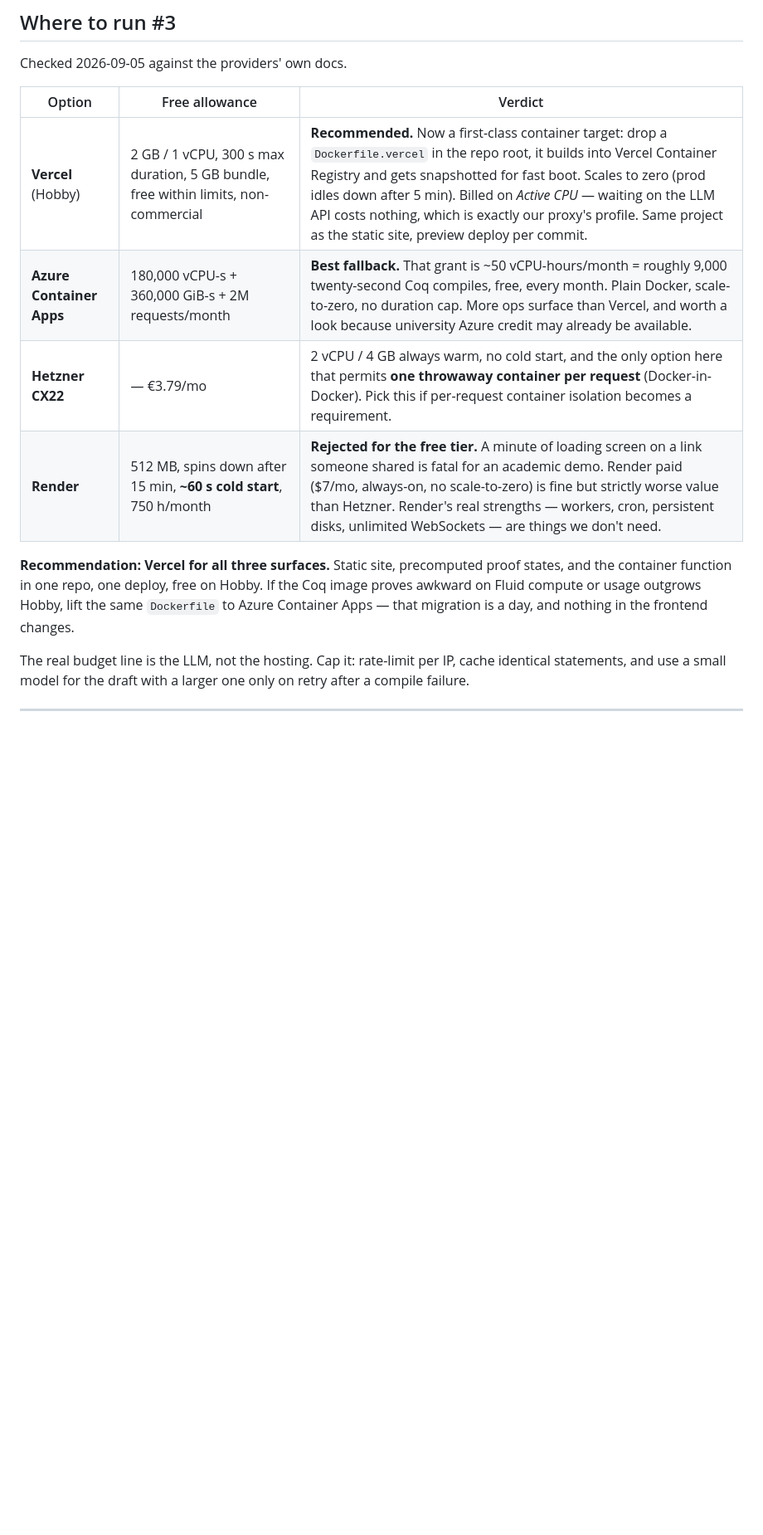
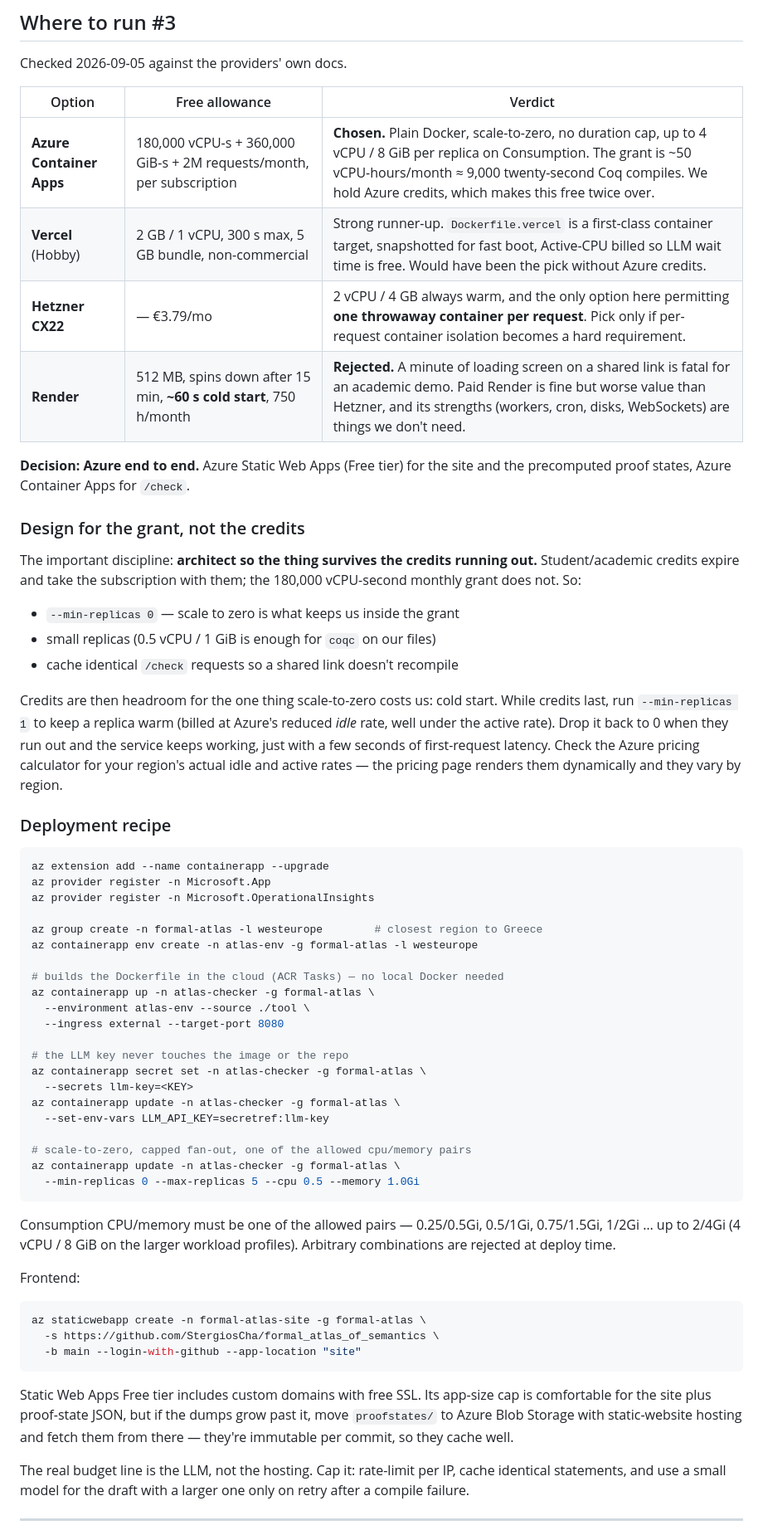
Before and after one commit to StergiosCha/formal_atlas_of_semantics, a Markdown page: atlas_data/HOSTING.md, the part around one of its changes. Shown at 83% size. Drawn GitHub-style; blank space fills up the shorter version.

Commit message:
atlas_data: hosting decision — Azure end to end
User holds Azure credits, which settles the provider question. Azure Static
Web Apps (Free tier, custom domain + free SSL) for the site and the
precomputed proof states; Azure Container Apps for the single /check endpoint.

The design discipline that matters more than the provider choice: architect
for the 180,000 vCPU-second monthly GRANT, not for the credits. Credits expire
and take the subscription with them; the grant does not. So min-replicas 0,
0.5 vCPU / 1 GiB replicas, and a response cache — then the service still works
after the credits are gone, just with a cold start. Credits are spent on
min-replicas 1 to keep a replica warm (idle rate) while they last.

Adds the full az recipe: containerapp up --source builds the Dockerfile via
ACR Tasks with no local Docker, the LLM key lives as a Container Apps secret
referenced by secretref so it never enters the image or the repo, and the
allowed Consumption cpu/memory pairs are noted because arbitrary combinations
are rejected at deploy time. Blob Storage static-website hosting named as the
escape hatch if proofstate dumps outgrow the Static Web Apps size cap.

Co-Authored-By: Claude Opus 5 <noreply@anthropic.com>

````diff
--- a/atlas_data/HOSTING.md
+++ b/atlas_data/HOSTING.md
@@ -57,16 +57,74 @@ Checked 2026-09-05 against the providers' own docs.
 
 | Option | Free allowance | Verdict |
 |---|---|---|
-| **Vercel** (Hobby) | 2 GB / 1 vCPU, 300 s max duration, 5 GB bundle, free within limits, non-commercial | **Recommended.** Now a first-class container target: drop a `Dockerfile.vercel` in the repo root, it builds into Vercel Container Registry and gets snapshotted for fast boot. Scales to zero (prod idles down after 5 min). Billed on *Active CPU* — waiting on the LLM API costs nothing, which is exactly our proxy's profile. Same project as the static site, preview deploy per commit. |
-| **Azure Container Apps** | 180,000 vCPU-s + 360,000 GiB-s + 2M requests/month | **Best fallback.** That grant is ~50 vCPU-hours/month = roughly 9,000 twenty-second Coq compiles, free, every month. Plain Docker, scale-to-zero, no duration cap. More ops surface than Vercel, and worth a look because university Azure credit may already be available. |
-| **Hetzner CX22** | — €3.79/mo | 2 vCPU / 4 GB always warm, no cold start, and the only option here that permits **one throwaway container per request** (Docker-in-Docker). Pick this if per-request container isolation becomes a requirement. |
-| **Render** | 512 MB, spins down after 15 min, **~60 s cold start**, 750 h/month | **Rejected for the free tier.** A minute of loading screen on a link someone shared is fatal for an academic demo. Render paid ($7/mo, always-on, no scale-to-zero) is fine but strictly worse value than Hetzner. Render's real strengths — workers, cron, persistent disks, unlimited WebSockets — are things we don't need. |
+| **Azure Container Apps** | 180,000 vCPU-s + 360,000 GiB-s + 2M requests/month, per subscription | **Chosen.** Plain Docker, scale-to-zero, no duration cap, up to 4 vCPU / 8 GiB per replica on Consumption. The grant is ~50 vCPU-hours/month ≈ 9,000 twenty-second Coq compiles. We hold Azure credits, which makes this free twice over. |
+| **Vercel** (Hobby) | 2 GB / 1 vCPU, 300 s max, 5 GB bundle, non-commercial | Strong runner-up. `Dockerfile.vercel` is a first-class container target, snapshotted for fast boot, Active-CPU billed so LLM wait time is free. Would have been the pick without Azure credits. |
+| **Hetzner CX22** | — €3.79/mo | 2 vCPU / 4 GB always warm, and the only option here permitting **one throwaway container per request**. Pick only if per-request container isolation becomes a hard requirement. |
+| **Render** | 512 MB, spins down after 15 min, **~60 s cold start**, 750 h/month | **Rejected.** A minute of loading screen on a shared link is fatal for an academic demo. Paid Render is fine but worse value than Hetzner, and its strengths (workers, cron, disks, WebSockets) are things we don't need. |
 
-**Recommendation: Vercel for all three surfaces.** Static site, precomputed
-proof states, and the container function in one repo, one deploy, free on
-Hobby. If the Coq image proves awkward on Fluid compute or usage outgrows
-Hobby, lift the same `Dockerfile` to Azure Container Apps — that migration is
-a day, and nothing in the frontend changes.
+**Decision: Azure end to end.** Azure Static Web Apps (Free tier) for the site
+and the precomputed proof states, Azure Container Apps for `/check`.
+
+### Design for the grant, not the credits
+
+The important discipline: **architect so the thing survives the credits running
+out.** Student/academic credits expire and take the subscription with them; the
+180,000 vCPU-second monthly grant does not. So:
+
+- `--min-replicas 0` — scale to zero is what keeps us inside the grant
+- small replicas (0.5 vCPU / 1 GiB is enough for `coqc` on our files)
+- cache identical `/check` requests so a shared link doesn't recompile
+
+Credits are then headroom for the one thing scale-to-zero costs us: cold start.
+While credits last, run `--min-replicas 1` to keep a replica warm (billed at
+Azure's reduced *idle* rate, well under the active rate). Drop it back to 0
+when they run out and the service keeps working, just with a few seconds of
+first-request latency. Check the Azure pricing calculator for your region's
+actual idle and active rates — the pricing page renders them dynamically and
+they vary by region.
+
+### Deployment recipe
+
+```bash
+az extension add --name containerapp --upgrade
+az provider register -n Microsoft.App
+az provider register -n Microsoft.OperationalInsights
+
+az group create -n formal-atlas -l westeurope        # closest region to Greece
+az containerapp env create -n atlas-env -g formal-atlas -l westeurope
+
+# builds the Dockerfile in the cloud (ACR Tasks) — no local Docker needed
+az containerapp up -n atlas-checker -g formal-atlas \
+  --environment atlas-env --source ./tool \
+  --ingress external --target-port 8080
+
+# the LLM key never touches the image or the repo
+az containerapp secret set -n atlas-checker -g formal-atlas \
+  --secrets llm-key=<KEY>
+az containerapp update -n atlas-checker -g formal-atlas \
+  --set-env-vars LLM_API_KEY=secretref:llm-key
+
+# scale-to-zero, capped fan-out, one of the allowed cpu/memory pairs
+az containerapp update -n atlas-checker -g formal-atlas \
+  --min-replicas 0 --max-replicas 5 --cpu 0.5 --memory 1.0Gi
+```
+
+Consumption CPU/memory must be one of the allowed pairs — 0.25/0.5Gi,
+0.5/1Gi, 0.75/1.5Gi, 1/2Gi … up to 2/4Gi (4 vCPU / 8 GiB on the larger
+workload profiles). Arbitrary combinations are rejected at deploy time.
+
+Frontend:
+
+```bash
+az staticwebapp create -n formal-atlas-site -g formal-atlas \
+  -s https://github.com/StergiosCha/formal_atlas_of_semantics \
+  -b main --login-with-github --app-location "site"
+```
+
+Static Web Apps Free tier includes custom domains with free SSL. Its app-size
+cap is comfortable for the site plus proof-state JSON, but if the dumps grow
+past it, move `proofstates/` to Azure Blob Storage with static-website hosting
+and fetch them from there — they're immutable per commit, so they cache well.
 
 The real budget line is the LLM, not the hosting. Cap it: rate-limit per IP,
 cache identical statements, and use a small model for the draft with a larger
````
Also changed, not shown: other parts of atlas_data/HOSTING.md (+8 -7 lines).
